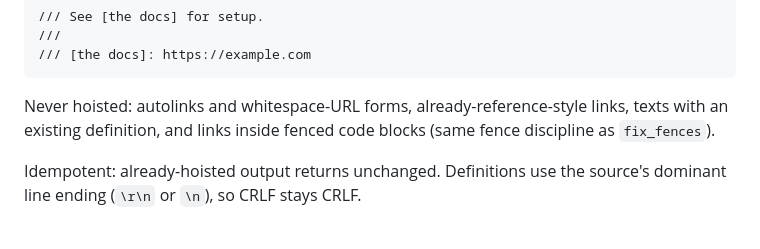
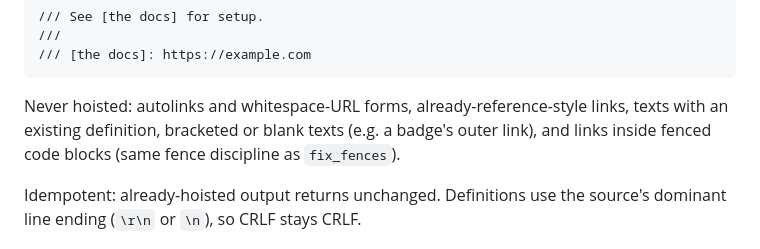
Before and after one commit to Sewer56/rust-llm-tidy, a Markdown page: src/rust-llm-tidy-fix/README.MD, the part around the change. Drawn GitHub-style.

Commit message:
Fixed: sync README skip list with hoist eligibility
- Extend the fix_links "Never hoisted" list with bracketed and blank texts
  (e.g. a badge's outer link); they stay inline.

````diff
--- a/src/rust-llm-tidy-fix/README.MD
+++ b/src/rust-llm-tidy-fix/README.MD
@@ -90,8 +90,9 @@ After:
 ```
 
 Never hoisted: autolinks and whitespace-URL forms, already-reference-style
-links, texts with an existing definition, and links inside fenced code blocks
-(same fence discipline as `fix_fences`).
+links, texts with an existing definition, bracketed or blank texts (e.g. a
+badge's outer link), and links inside fenced code blocks (same fence
+discipline as `fix_fences`).
 
 Idempotent: already-hoisted output returns unchanged. Definitions use the
 source's dominant line ending (`\r\n` or `\n`), so CRLF stays CRLF.
````
